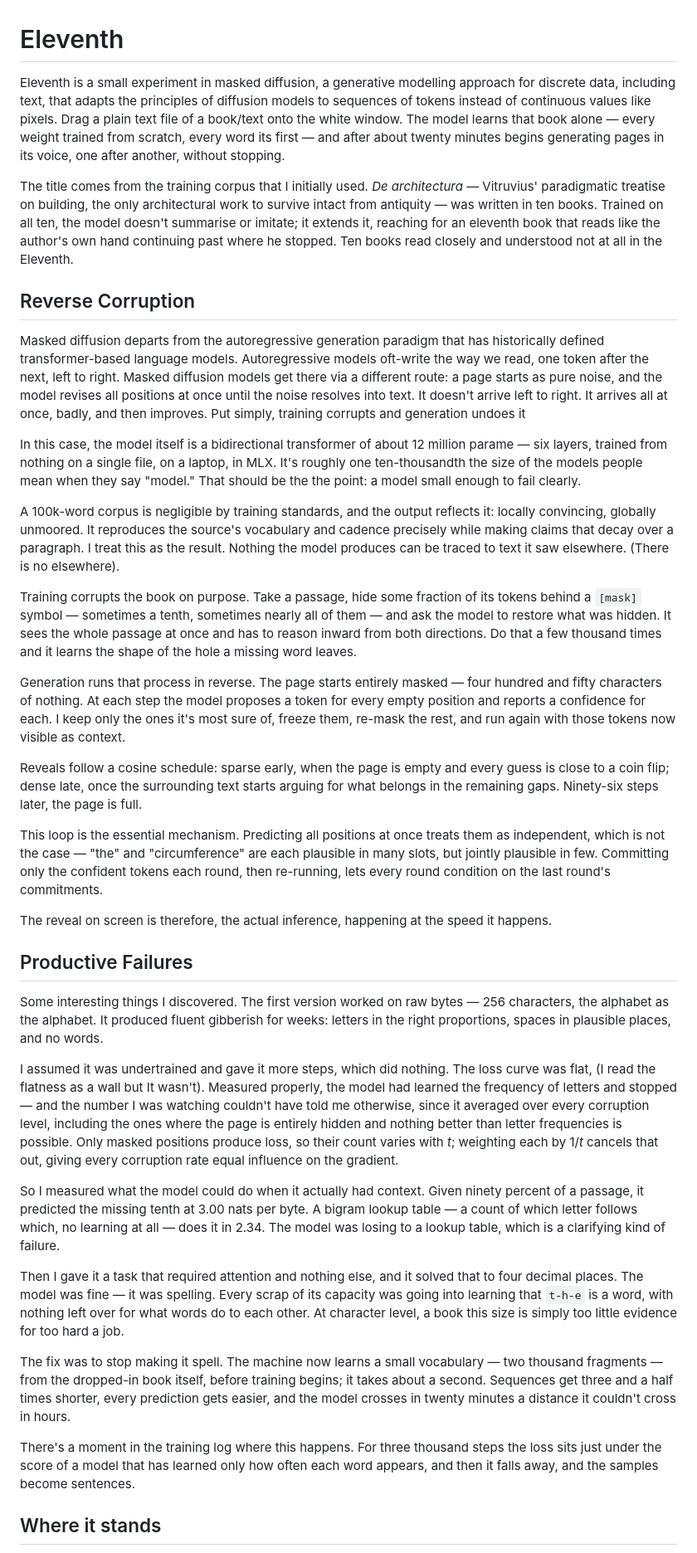
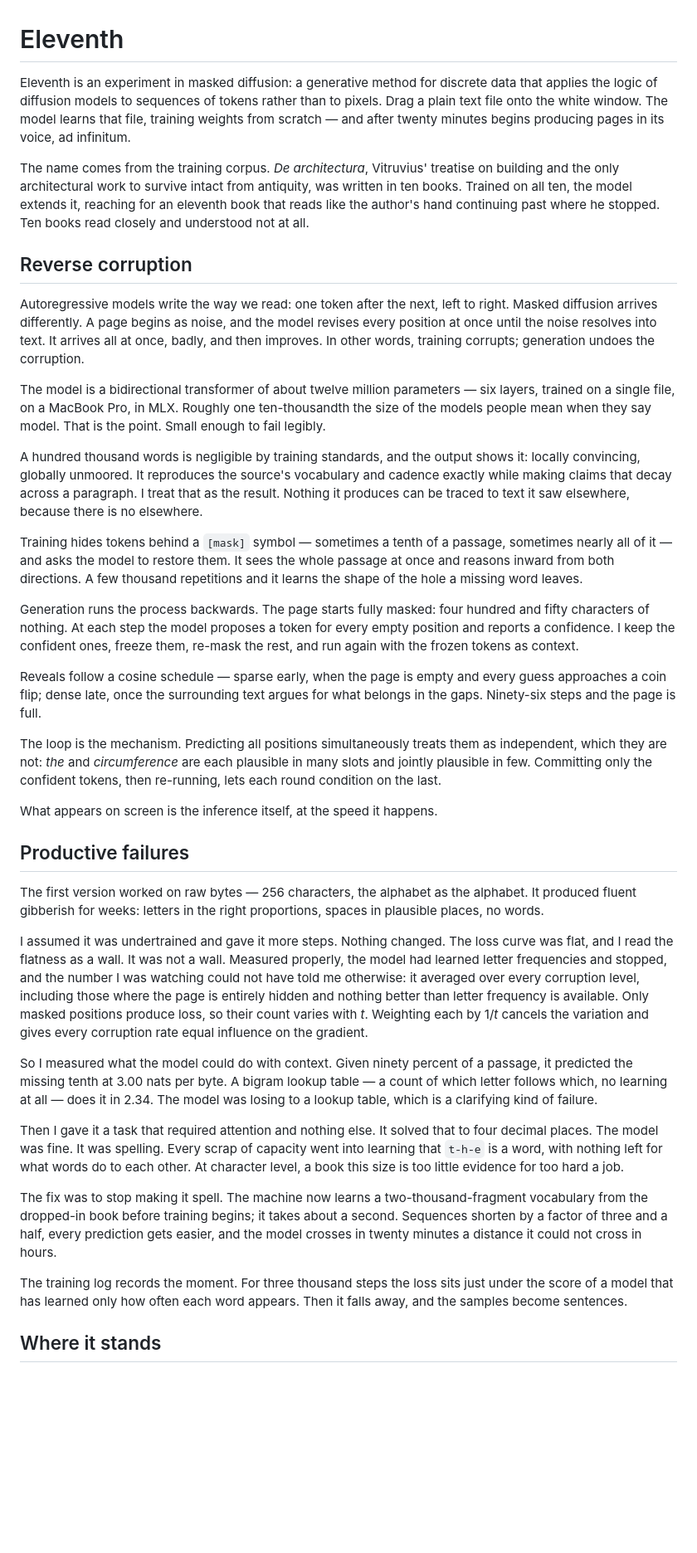
Before and after one commit to Ex-risks/Eleventh, a Markdown page: README.md, the part around one of its changes. Shown at 83% size. Drawn GitHub-style; blank space fills up the shorter version.

```diff
--- a/README.md
+++ b/README.md
@@ -1,40 +1,40 @@
 # Eleventh
 
-Eleventh is a small experiment in masked diffusion, a generative modelling approach for discrete data, including text, that adapts the principles of diffusion models to sequences of tokens instead of continuous values like pixels. Drag a plain text file of a book/text onto the white window. The model learns that book alone — every weight trained from scratch, every word its first — and after about twenty minutes begins generating pages in its voice, one after another, without stopping.
+Eleventh is an experiment in masked diffusion: a generative method for discrete data that applies the logic of diffusion models to sequences of tokens rather than to pixels. Drag a plain text file onto the white window. The model learns that file, training weights from scratch — and after twenty minutes begins producing pages in its voice, ad infinitum.
 
-The title comes from the training corpus that I initially used. _De architectura_ — Vitruvius' paradigmatic treatise on building, the only architectural work to survive intact from antiquity — was written in ten books. Trained on all ten, the model doesn't summarise or imitate; it extends it, reaching for an eleventh book that reads like the author's own hand continuing past where he stopped. Ten books read closely and understood not at all in the Eleventh.
+The name comes from the training corpus. *De architectura*, Vitruvius' treatise on building and the only architectural work to survive intact from antiquity, was written in ten books. Trained on all ten, the model extends it, reaching for an eleventh book that reads like the author's hand continuing past where he stopped. Ten books read closely and understood not at all.
 
-## Reverse Corruption
+## Reverse corruption
 
-Masked diffusion departs from the autoregressive generation paradigm that has historically defined transformer-based language models. Autoregressive models oft-write the way we read, one token after the next, left to right. Masked diffusion models get there via a different route: a page starts as pure noise, and the model revises all positions at once until the noise resolves into text.  It doesn't arrive left to right. It arrives all at once, badly, and then improves. Put simply, training corrupts and generation undoes it
+Autoregressive models write the way we read: one token after the next, left to right. Masked diffusion arrives differently. A page begins as noise, and the model revises every position at once until the noise resolves into text. It arrives all at once, badly, and then improves. In other words, training corrupts; generation undoes the corruption.
 
-In this case, the model itself is a bidirectional transformer of about 12 million parame — six layers, trained from nothing on a single file, on a laptop, in MLX. It's roughly one ten-thousandth the size of the models people mean when they say "model." That should be the the point: a model small enough to fail clearly.
+The model is a bidirectional transformer of about twelve million parameters — six layers, trained on a single file, on a MacBook Pro, in MLX. Roughly one ten-thousandth the size of the models people mean when they say model. That is the point. Small enough to fail legibly.
 
-A 100k-word corpus is negligible by training standards, and the output reflects it: locally convincing, globally unmoored. It reproduces the source's vocabulary and cadence precisely while making claims that decay over a paragraph. I treat this as the result. Nothing the model produces can be traced to text it saw elsewhere. (There is no elsewhere).
+A hundred thousand words is negligible by training standards, and the output shows it: locally convincing, globally unmoored. It reproduces the source's vocabulary and cadence exactly while making claims that decay across a paragraph. I treat that as the result. Nothing it produces can be traced to text it saw elsewhere, because there is no elsewhere.
 
-Training corrupts the book on purpose. Take a passage, hide some fraction of its tokens behind a `[mask]` symbol — sometimes a tenth, sometimes nearly all of them — and ask the model to restore what was hidden. It sees the whole passage at once and has to reason inward from both directions. Do that a few thousand times and it learns the shape of the hole a missing word leaves.
+Training hides tokens behind a `[mask]` symbol — sometimes a tenth of a passage, sometimes nearly all of it — and asks the model to restore them. It sees the whole passage at once and reasons inward from both directions. A few thousand repetitions and it learns the shape of the hole a missing word leaves.
 
-Generation runs that process in reverse. The page starts entirely masked — four hundred and fifty characters of nothing. At each step the model proposes a token for every empty position and reports a confidence for each. I keep only the ones it's most sure of, freeze them, re-mask the rest, and run again with those tokens now visible as context.
+Generation runs the process backwards. The page starts fully masked: four hundred and fifty characters of nothing. At each step the model proposes a token for every empty position and reports a confidence. I keep the confident ones, freeze them, re-mask the rest, and run again with the frozen tokens as context.
 
-Reveals follow a cosine schedule: sparse early, when the page is empty and every guess is close to a coin flip; dense late, once the surrounding text starts arguing for what belongs in the remaining gaps. Ninety-six steps later, the page is full.
+Reveals follow a cosine schedule — sparse early, when the page is empty and every guess approaches a coin flip; dense late, once the surrounding text argues for what belongs in the gaps. Ninety-six steps and the page is full.
 
-This loop is the essential mechanism. Predicting all positions at once treats them as independent, which is not the case — "the" and "circumference" are each plausible in many slots, but jointly plausible in few. Committing only the confident tokens each round, then re-running, lets every round condition on the last round's commitments.
+The loop is the mechanism. Predicting all positions simultaneously treats them as independent, which they are not: *the* and *circumference* are each plausible in many slots and jointly plausible in few. Committing only the confident tokens, then re-running, lets each round condition on the last.
 
-The reveal on screen is therefore, the actual inference, happening at the speed it happens.
+What appears on screen is the inference itself, at the speed it happens.
 
-## Productive Failures
+## Productive failures
 
-Some interesting things I discovered. The first version worked on raw bytes — 256 characters, the alphabet as the alphabet. It produced fluent gibberish for weeks: letters in the right proportions, spaces in plausible places, and no words.
+The first version worked on raw bytes — 256 characters, the alphabet as the alphabet. It produced fluent gibberish for weeks: letters in the right proportions, spaces in plausible places, no words.
 
-I assumed it was undertrained and gave it more steps, which did nothing. The loss curve was flat, (I read the flatness as a wall but It wasn't). Measured properly, the model had learned the frequency of letters and stopped — and the number I was watching couldn't have told me otherwise, since it averaged over every corruption level, including the ones where the page is entirely hidden and nothing better than letter frequencies is possible. Only masked positions produce loss, so their count varies with *t*; weighting each by 1/*t* cancels that out, giving every corruption rate equal influence on the gradient.
+I assumed it was undertrained and gave it more steps. Nothing changed. The loss curve was flat, and I read the flatness as a wall. It was not a wall. Measured properly, the model had learned letter frequencies and stopped, and the number I was watching could not have told me otherwise: it averaged over every corruption level, including those where the page is entirely hidden and nothing better than letter frequency is available. Only masked positions produce loss, so their count varies with *t*. Weighting each by 1/*t* cancels the variation and gives every corruption rate equal influence on the gradient.
 
-So I measured what the model could do when it actually had context. Given ninety percent of a passage, it predicted the missing tenth at 3.00 nats per byte. A bigram lookup table — a count of which letter follows which, no learning at all — does it in 2.34. The model was losing to a lookup table, which is a clarifying kind of failure.
+So I measured what the model could do with context. Given ninety percent of a passage, it predicted the missing tenth at 3.00 nats per byte. A bigram lookup table — a count of which letter follows which, no learning at all — does it in 2.34. The model was losing to a lookup table, which is a clarifying kind of failure.
 
-Then I gave it a task that required attention and nothing else, and it solved that to four decimal places. The model was fine — it was spelling. Every scrap of its capacity was going into learning that `t-h-e` is a word, with nothing left over for what words do to each other. At character level, a book this size is simply too little evidence for too hard a job.
+Then I gave it a task that required attention and nothing else. It solved that to four decimal places. The model was fine. It was spelling. Every scrap of capacity went into learning that `t-h-e` is a word, with nothing left for what words do to each other. At character level, a book this size is too little evidence for too hard a job.
 
-The fix was to stop making it spell. The machine now learns a small vocabulary — two thousand fragments — from the dropped-in book itself, before training begins; it takes about a second. Sequences get three and a half times shorter, every prediction gets easier, and the model crosses in twenty minutes a distance it couldn't cross in hours.
+The fix was to stop making it spell. The machine now learns a two-thousand-fragment vocabulary from the dropped-in book before training begins; it takes about a second. Sequences shorten by a factor of three and a half, every prediction gets easier, and the model crosses in twenty minutes a distance it could not cross in hours.
 
-There's a moment in the training log where this happens. For three thousand steps the loss sits just under the score of a model that has learned only how often each word appears, and then it falls away, and the samples become sentences.
+The training log records the moment. For three thousand steps the loss sits just under the score of a model that has learned only how often each word appears. Then it falls away, and the samples become sentences.
 
 ## Where it stands
 
```
Also changed, not shown: other parts of README.md (+3 -5 lines).
